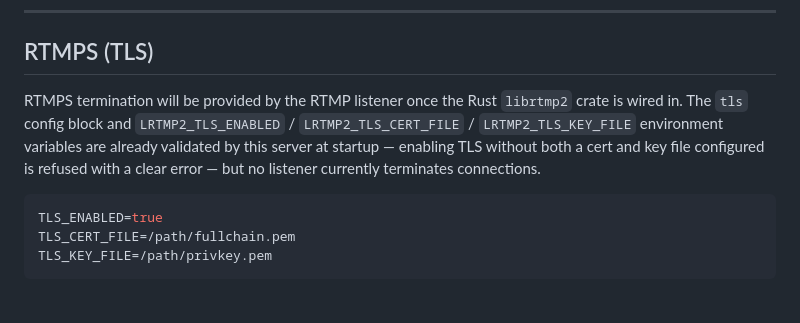
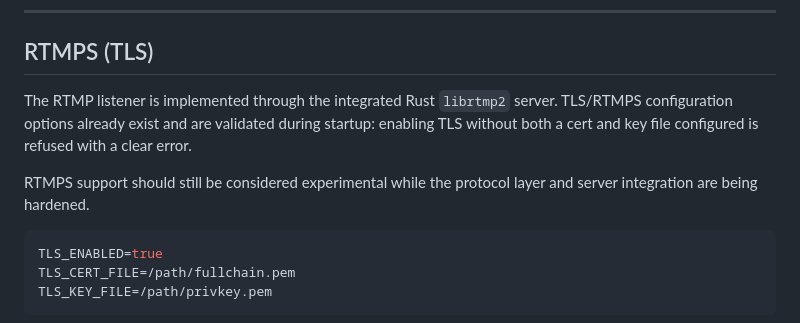
Before and after one commit to OpenRTMP/librtmp2-server, a Markdown page: README.md, the part around one of its changes. Rendered like a GitHub page.

````diff
--- a/README.md
+++ b/README.md
@@ -123,12 +155,13 @@ LOG_FILE=
 
 ## RTMPS (TLS)
 
-RTMPS termination will be provided by the RTMP listener once the Rust
-`librtmp2` crate is wired in. The `tls` config block and
-`LRTMP2_TLS_ENABLED` / `LRTMP2_TLS_CERT_FILE` / `LRTMP2_TLS_KEY_FILE`
-environment variables are already validated by this server at startup —
-enabling TLS without both a cert and key file configured is refused with a
-clear error — but no listener currently terminates connections.
+The RTMP listener is implemented through the integrated Rust `librtmp2` server.
+TLS/RTMPS configuration options already exist and are validated during startup:
+enabling TLS without both a cert and key file configured is refused with a clear
+error.
+
+RTMPS support should still be considered experimental while the protocol layer
+and server integration are being hardened.
 
 ```env
 TLS_ENABLED=true
````
Also changed, not shown: other parts of README.md (+43 -11 lines).
